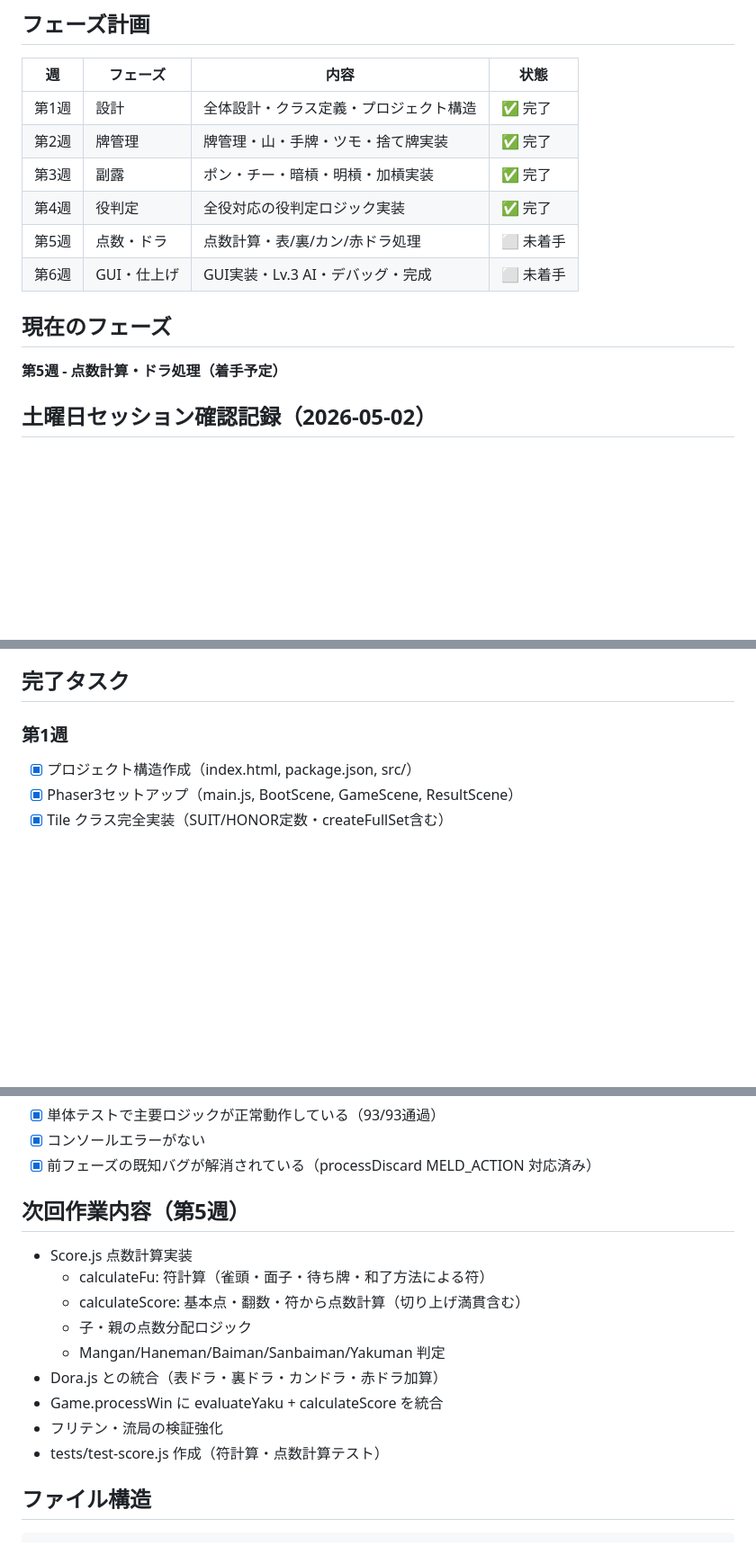
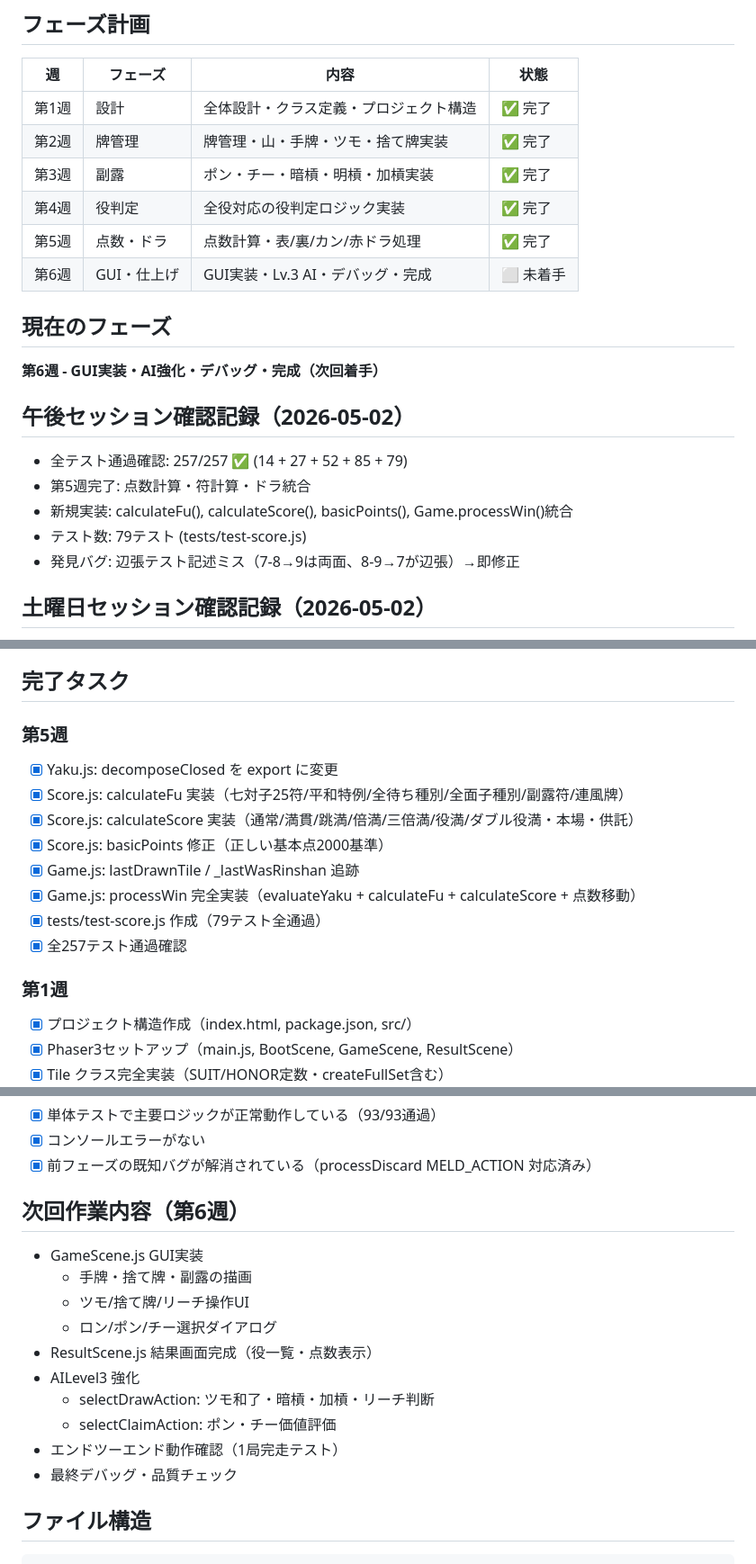
Before and after one commit to Soma233-hub/mahjong-game, a Markdown page: PROGRESS.md, 3 parts joined by grey strips. Shown at 90% size. Rendered like a GitHub page; blank space fills up the shorter version.

Commit message:
PROGRESS.md: 第5週完了・第6週計画更新
https://claude.ai/code/session_015H8ngVzuwDuRughVz4kX7T

````diff
--- a/PROGRESS.md
+++ b/PROGRESS.md
@@ -13,11 +13,18 @@
 | 第2週 | 牌管理 | 牌管理・山・手牌・ツモ・捨て牌実装 | ✅ 完了 |
 | 第3週 | 副露 | ポン・チー・暗槓・明槓・加槓実装 | ✅ 完了 |
 | 第4週 | 役判定 | 全役対応の役判定ロジック実装 | ✅ 完了 |
-| 第5週 | 点数・ドラ | 点数計算・表/裏/カン/赤ドラ処理 | ⬜ 未着手 |
+| 第5週 | 点数・ドラ | 点数計算・表/裏/カン/赤ドラ処理 | ✅ 完了 |
 | 第6週 | GUI・仕上げ | GUI実装・Lv.3 AI・デバッグ・完成 | ⬜ 未着手 |
 
 ## 現在のフェーズ
-**第5週 - 点数計算・ドラ処理（着手予定）**
+**第6週 - GUI実装・AI強化・デバッグ・完成（次回着手）**
+
+## 午後セッション確認記録（2026-05-02）
+- 全テスト通過確認: 257/257 ✅ (14 + 27 + 52 + 85 + 79)
+- 第5週完了: 点数計算・符計算・ドラ統合
+- 新規実装: calculateFu(), calculateScore(), basicPoints(), Game.processWin()統合
+- テスト数: 79テスト (tests/test-score.js)
+- 発見バグ: 辺張テスト記述ミス（7-8→9は両面、8-9→7が辺張）→即修正
 
 ## 土曜日セッション確認記録（2026-05-02）
 - 全テスト通過確認: 178/178 ✅ (14 + 27 + 52 + 85)
@@ -39,6 +46,16 @@
 - GitHub Issue #1 作成（週次レポート）
 
 ## 完了タスク
+
+### 第5週
+- [x] Yaku.js: decomposeClosed を export に変更
+- [x] Score.js: calculateFu 実装（七対子25符/平和特例/全待ち種別/全面子種別/副露符/連風牌）
+- [x] Score.js: calculateScore 実装（通常/満貫/跳満/倍満/三倍満/役満/ダブル役満・本場・供託）
+- [x] Score.js: basicPoints 修正（正しい基本点2000基準）
+- [x] Game.js: lastDrawnTile / _lastWasRinshan 追跡
+- [x] Game.js: processWin 完全実装（evaluateYaku + calculateFu + calculateScore + 点数移動）
+- [x] tests/test-score.js 作成（79テスト全通過）
+- [x] 全257テスト通過確認
 
 ### 第1週
 - [x] プロジェクト構造作成（index.html, package.json, src/）
@@ -108,16 +130,17 @@
 - [x] コンソールエラーがない
 - [x] 前フェーズの既知バグが解消されている（processDiscard MELD_ACTION 対応済み）
 
-## 次回作業内容（第5週）
-- Score.js 点数計算実装
-  - calculateFu: 符計算（雀頭・面子・待ち牌・和了方法による符）
-  - calculateScore: 基本点・翻数・符から点数計算（切り上げ満貫含む）
-  - 子・親の点数分配ロジック
-  - Mangan/Haneman/Baiman/Sanbaiman/Yakuman 判定
-- Dora.js との統合（表ドラ・裏ドラ・カンドラ・赤ドラ加算）
-- Game.processWin に evaluateYaku + calculateScore を統合
-- フリテン・流局の検証強化
-- tests/test-score.js 作成（符計算・点数計算テスト）
+## 次回作業内容（第6週）
+- GameScene.js GUI実装
+  - 手牌・捨て牌・副露の描画
+  - ツモ/捨て牌/リーチ操作UI
+  - ロン/ポン/チー選択ダイアログ
+- ResultScene.js 結果画面完成（役一覧・点数表示）
+- AILevel3 強化
+  - selectDrawAction: ツモ和了・暗槓・加槓・リーチ判断
+  - selectClaimAction: ポン・チー価値評価
+- エンドツーエンド動作確認（1局完走テスト）
+- 最終デバッグ・品質チェック
 
 ## ファイル構造
 ```
````
Also changed, not shown: other parts of PROGRESS.md (+8 -3 lines).
